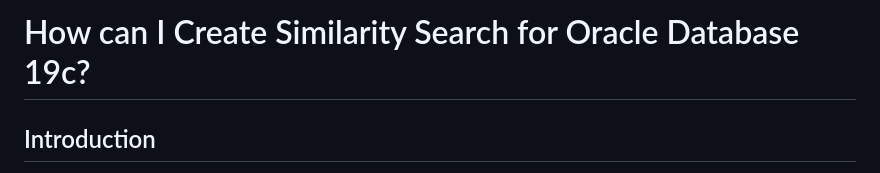
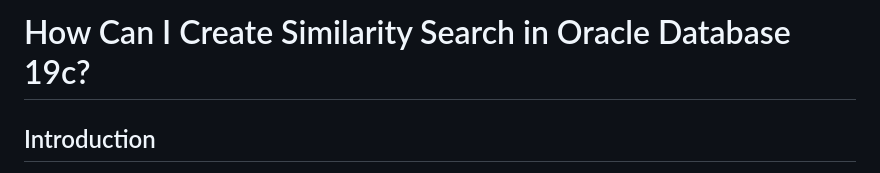
Before and after one commit to madhusudhanrao-ppm/dbdevrel, a Markdown page: similarity-search-19c/similarity-search.md, the part around the change. Rendered like a GitHub page.

```diff
--- a/similarity-search-19c/similarity-search.md
+++ b/similarity-search-19c/similarity-search.md
@@ -1,4 +1,4 @@
-# How can I Create Similarity Search for Oracle Database 19c?
+# How Can I Create Similarity Search in Oracle Database 19c?
 
 ## Introduction
 
```
